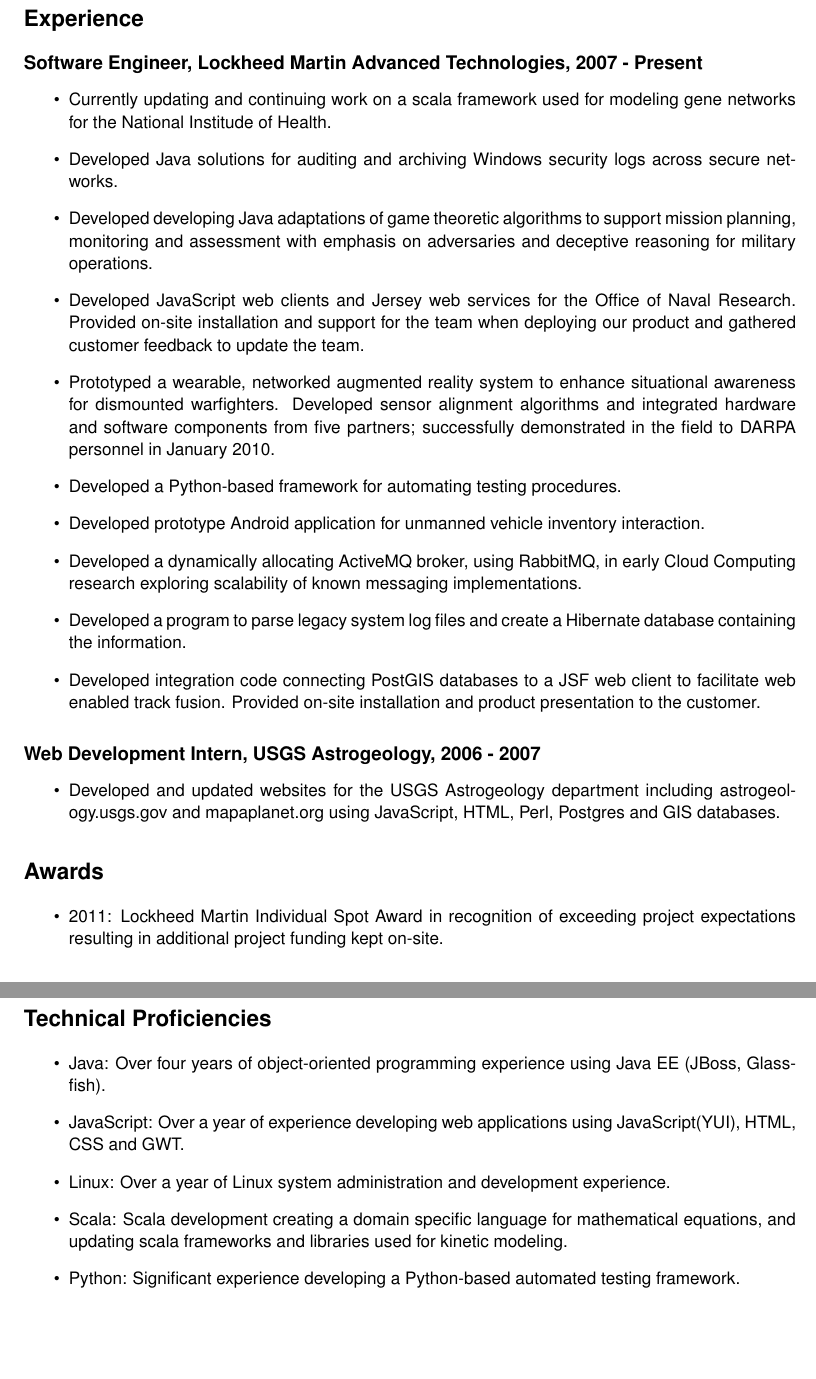
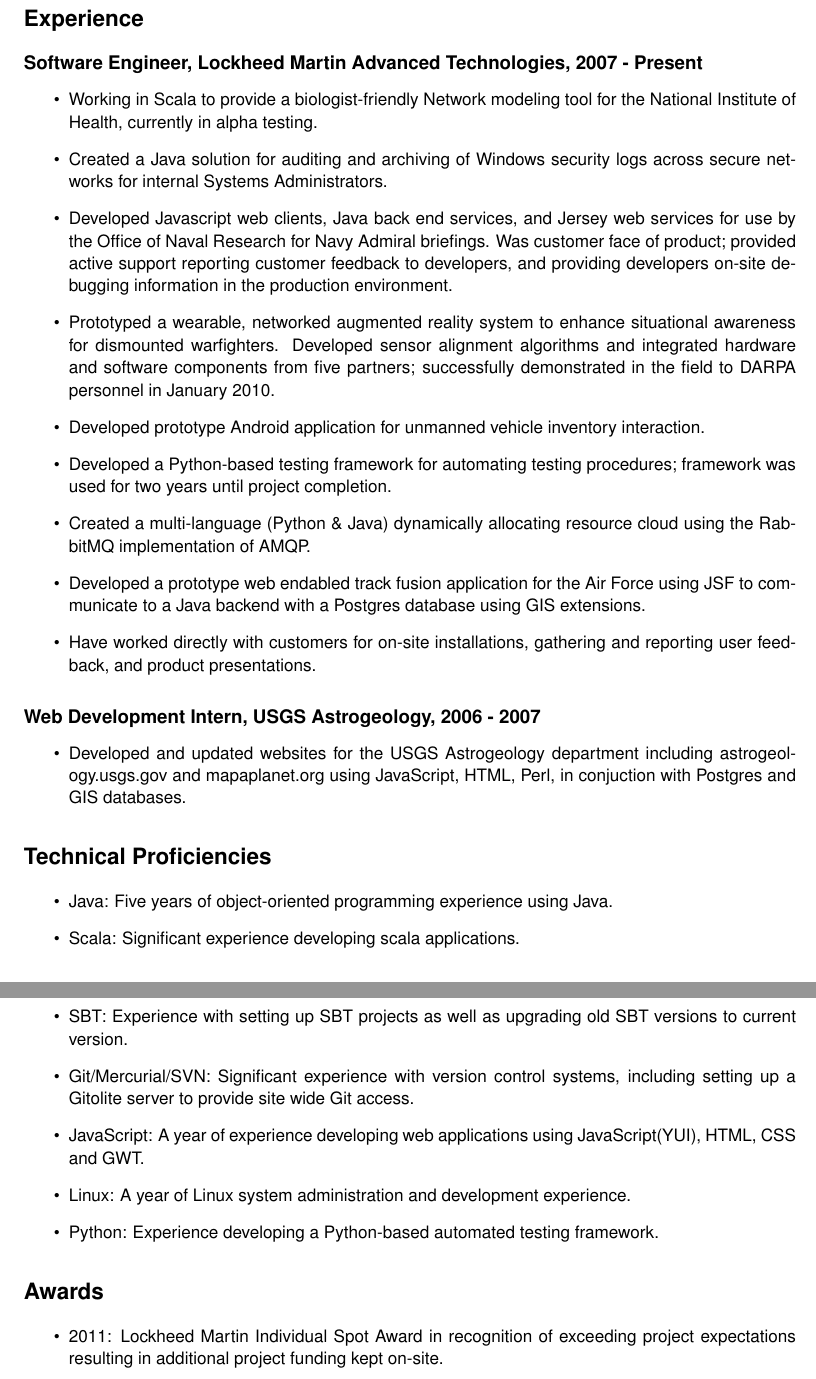
Before and after one commit to peckb1/resume, a LaTeX CV (resume.tex): two parts of pages 1 and 2 of 2, joined at a grey line, cut so that both start at the same text. Compiled offline with pdfLaTeX.

Commit message:
resume updated, added more emphasis on project status, and a reorganization of technical skills

```diff
--- a/resume.tex
+++ b/resume.tex
@@ -35,25 +35,36 @@
 \label{sec-1.1}
 
 \begin{itemize}
-\item Currently updating and continuing work on a scala framework used for modeling gene networks for the National Institude of Health.
-\item Developed Java solutions for auditing and archiving Windows security logs across secure networks.
-\item Developed developing Java adaptations of game theoretic algorithms to support mission planning, monitoring and assessment with emphasis on adversaries and deceptive reasoning for military operations.
-\item Developed JavaScript web clients and Jersey web services for the Office of Naval Research. Provided on-site installation and support for the team when deploying our product and gathered customer feedback to update the team.
+\item Working in Scala to provide a biologist-friendly Network modeling tool for the National Institute of Health, currently in alpha testing.
+\item Created a Java solution for auditing and archiving of Windows security logs across secure networks for internal Systems Administrators.
+\item Developed Javascript web clients, Java back end services, and Jersey web services for use by the Office of Naval Research for Navy Admiral briefings.  Was customer face of product; provided active support reporting customer feedback to developers, and providing developers on-site debugging information in the production environment.
 \item Prototyped a wearable, networked augmented reality system to enhance situational awareness for dismounted warfighters.  Developed sensor alignment algorithms and integrated hardware and software components from five partners; successfully demonstrated in the field to DARPA personnel in January 2010.
-\item Developed a Python-based framework for automating testing procedures.
 \item Developed prototype Android application for unmanned vehicle inventory interaction.
-\item Developed a dynamically allocating ActiveMQ broker, using RabbitMQ, in early Cloud Computing research exploring scalability of known messaging implementations.
-\item Developed a program to parse legacy system log files and create a Hibernate database containing the information.
-\item Developed integration code connecting PostGIS databases to a JSF web client to facilitate web enabled track fusion. Provided on-site installation and product presentation to the customer.
+\item Developed a Python-based testing framework for automating testing procedures; framework was used for two years until project completion.
+\item Created a multi-language (Python \& Java) dynamically allocating resource cloud using the RabbitMQ implementation of AMQP.
+\item Developed a prototype web endabled track fusion application for the Air Force using JSF to communicate to a Java backend with a Postgres database using GIS extensions.
+\item Have worked directly with customers for on-site installations, gathering and reporting user feedback, and product presentations.
 \end{itemize}
 \subsection*{Web Development Intern, USGS Astrogeology, 2006 - 2007}
 \label{sec-1.2}
 
 \begin{itemize}
-\item Developed and updated websites for the USGS Astrogeology department including astrogeology.usgs.gov and mapaplanet.org using JavaScript, HTML, Perl, Postgres and GIS databases.
+\item Developed and updated websites for the USGS Astrogeology department including astrogeology.usgs.gov and mapaplanet.org using JavaScript, HTML, Perl, in conjuction with Postgres and GIS databases.
+\end{itemize}
+\section*{Technical Proficiencies}
+\label{sec-2}
+
+\begin{itemize}
+\item Java: Five years of object-oriented programming experience using Java.
+\item Scala: Significant experience developing scala applications.
+\item SBT: Experience with setting up SBT projects as well as upgrading old SBT versions to current version.
+\item Git/Mercurial/SVN: Significant experience with version control systems, including setting up a Gitolite server to provide site wide Git access.
+\item JavaScript: A year of experience developing web applications using JavaScript(YUI), HTML, CSS and GWT.
+\item Linux: A year of Linux system administration and development experience.
+\item Python: Experience developing a Python-based automated testing framework.
 \end{itemize}
 \section*{Awards}
-\label{sec-2}
+\label{sec-3}
 
 \begin{itemize}
 \item 2011: Lockheed Martin Individual Spot Award in recognition of exceeding project expectations resulting in additional project funding kept on-site.
@@ -68,15 +79,5 @@
 \item \emph{Master of Science in Computer Science}, USC 2013 (expected)
 \item \emph{Bachelor of Science in Computer Science}, Northern Arizona University 2007
 \end{itemize}
-\section*{Technical Proficiencies}
-\label{sec-4}
-
-\begin{itemize}
-\item Java: Over four years of object-oriented programming experience using Java EE (JBoss, Glassfish).
-\item JavaScript: Over a year of experience developing web applications using JavaScript(YUI), HTML, CSS and GWT.
-\item Linux: Over a year of Linux system administration and development experience.
-\item Scala: Scala development creating a domain specific language for mathematical equations, and updating scala frameworks and libraries used for kinetic modeling.
-\item Python: Significant experience developing a Python-based automated testing framework.
-\end{itemize}
 
 \end{document}
```
Also changed, not shown: resume.pdf, resume.tex (2 more changed lines), 1 other file.
